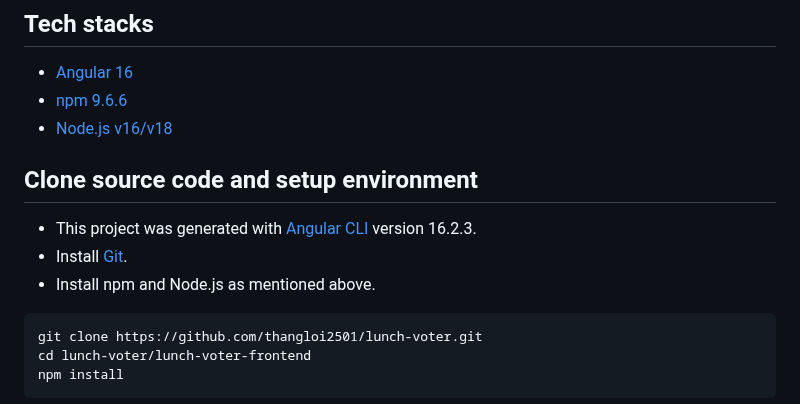
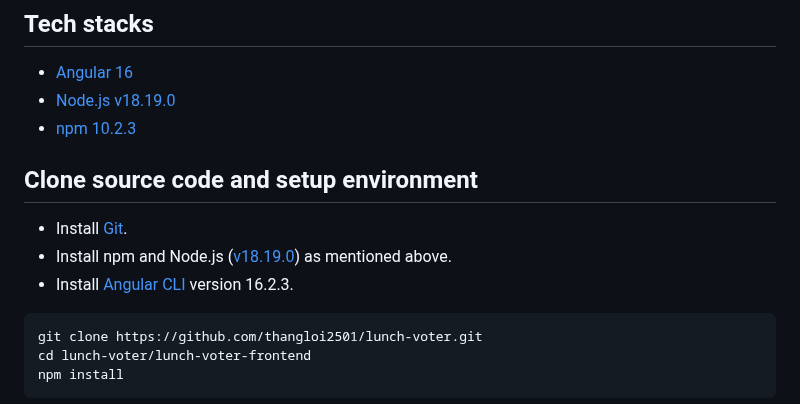
Before and after one commit to thangloi2501/lunch-voter, a Markdown page: README.md, the part around the change. Rendered like a GitHub page.

````diff
--- a/README.md
+++ b/README.md
@@ -71,14 +71,14 @@ mvn test
 ## Tech stacks
 
 - [Angular 16](https://angular.io/)
-- [npm 9.6.6](https://www.npmjs.com/)
-- [Node.js v16/v18](https://nodejs.org/en)
+- [Node.js v18.19.0](https://nodejs.org/)
+- [npm 10.2.3](https://www.npmjs.com/package/npm/v/10.2.3)
 
 ## Clone source code and setup environment
 
-- This project was generated with [Angular CLI](https://github.com/angular/angular-cli) version 16.2.3.
 - Install [Git](https://git-scm.com/).
-- Install npm and Node.js as mentioned above.
+- Install npm and Node.js ([v18.19.0](https://nodejs.org/download/release/v18.19.0/)) as mentioned above.
+- Install [Angular CLI](https://github.com/angular/angular-cli) version 16.2.3.
 
 ```bash
 git clone https://github.com/thangloi2501/lunch-voter.git
````
